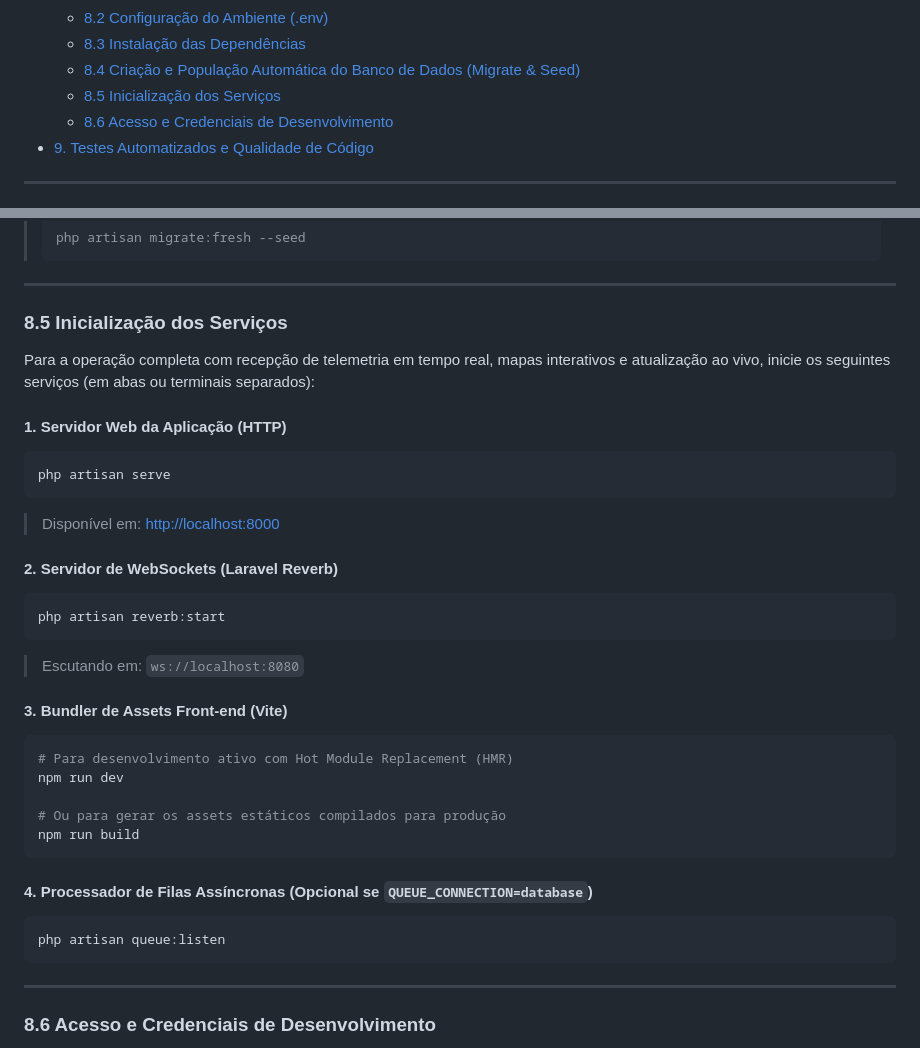
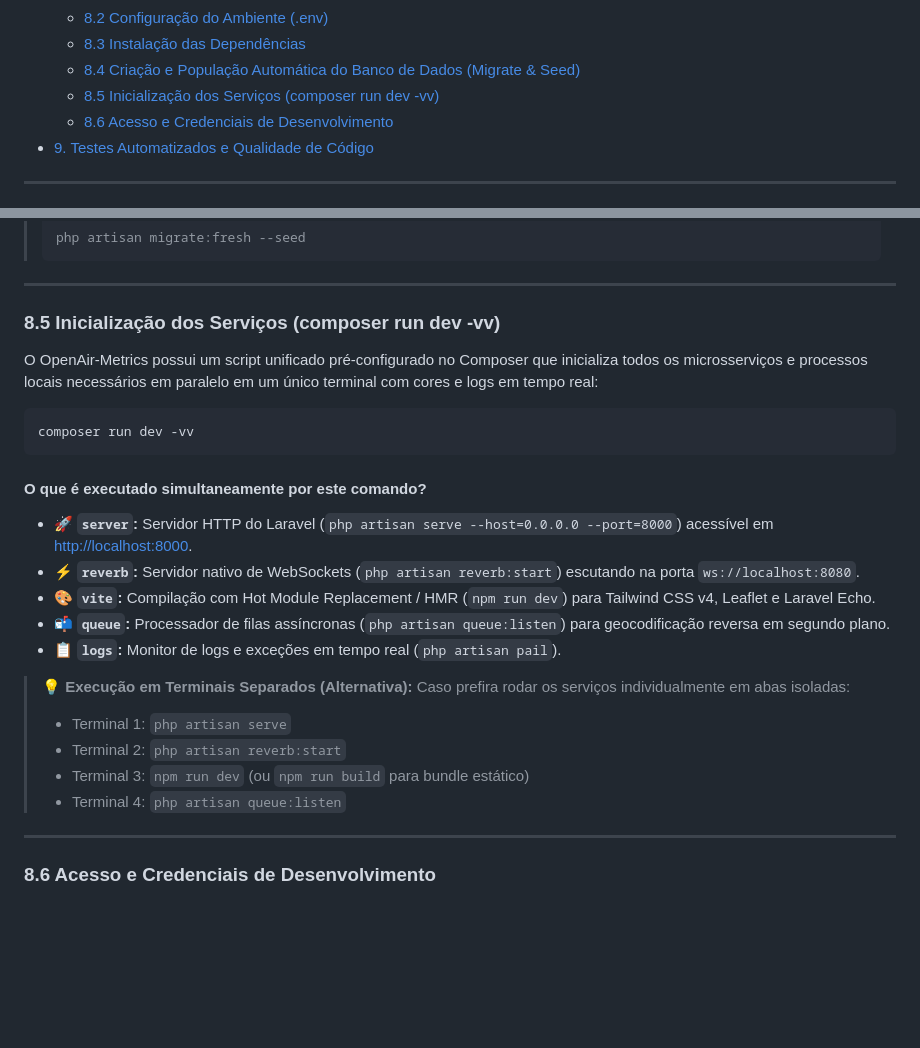
Before and after one commit to henrique-1/OpenAir-Metrics, a Markdown page: README.md, 2 parts joined by grey strips. GitHub-like rendering; blank space fills up the shorter version.

Commit message:
docs(readme): set composer run dev -vv as default execution command

````diff
--- a/README.md
+++ b/README.md
@@ -46,7 +46,7 @@
   - [8.2 Configuração do Ambiente (.env)](#82-configuração-do-ambiente-env)
   - [8.3 Instalação das Dependências](#83-instalação-das-dependências)
   - [8.4 Criação e População Automática do Banco de Dados (Migrate & Seed)](#84-criação-e-população-automática-do-banco-de-dados-migrate--seed)
-  - [8.5 Inicialização dos Serviços](#85-inicialização-dos-serviços)
+  - [8.5 Inicialização dos Serviços (composer run dev -vv)](#85-inicialização-dos-serviços-composer-run-dev--vv)
   - [8.6 Acesso e Credenciais de Desenvolvimento](#86-acesso-e-credenciais-de-desenvolvimento)
 - [9. Testes Automatizados e Qualidade de Código](#9-testes-automatizados-e-qualidade-de-código)
 
@@ -587,35 +587,26 @@ php artisan migrate --seed
 
 ---
 
-### 8.5 Inicialização dos Serviços
+### 8.5 Inicialização dos Serviços (composer run dev -vv)
 
-Para a operação completa com recepção de telemetria em tempo real, mapas interativos e atualização ao vivo, inicie os seguintes serviços (em abas ou terminais separados):
+O OpenAir-Metrics possui um script unificado pré-configurado no Composer que inicializa todos os microsserviços e processos locais necessários em paralelo em um único terminal com cores e logs em tempo real:
 
-#### 1. Servidor Web da Aplicação (HTTP)
 ```bash
-php artisan serve
-```
-> Disponível em: [http://localhost:8000](http://localhost:8000)
-
-#### 2. Servidor de WebSockets (Laravel Reverb)
-```bash
-php artisan reverb:start
-```
-> Escutando em: `ws://localhost:8080`
-
-#### 3. Bundler de Assets Front-end (Vite)
-```bash
-# Para desenvolvimento ativo com Hot Module Replacement (HMR)
-npm run dev
-
-# Ou para gerar os assets estáticos compilados para produção
-npm run build
+composer run dev -vv
 ```
 
-#### 4. Processador de Filas Assíncronas (Opcional se `QUEUE_CONNECTION=database`)
-```bash
-php artisan queue:listen
-```
+#### O que é executado simultaneamente por este comando?
+- 🚀 **`server`:** Servidor HTTP do Laravel (`php artisan serve --host=0.0.0.0 --port=8000`) acessível em [http://localhost:8000](http://localhost:8000).
+- ⚡ **`reverb`:** Servidor nativo de WebSockets (`php artisan reverb:start`) escutando na porta `ws://localhost:8080`.
+- 🎨 **`vite`:** Compilação com Hot Module Replacement / HMR (`npm run dev`) para Tailwind CSS v4, Leaflet e Laravel Echo.
+- 📬 **`queue`:** Processador de filas assíncronas (`php artisan queue:listen`) para geocodificação reversa em segundo plano.
+- 📋 **`logs`:** Monitor de logs e exceções em tempo real (`php artisan pail`).
+
+> 💡 **Execução em Terminais Separados (Alternativa):** Caso prefira rodar os serviços individualmente em abas isoladas:
+> - Terminal 1: `php artisan serve`
+> - Terminal 2: `php artisan reverb:start`
+> - Terminal 3: `npm run dev` (ou `npm run build` para bundle estático)
+> - Terminal 4: `php artisan queue:listen`
 
 ---
 
````
Also changed, not shown: database/dumps/README.md (deleted, +0 -30 lines).
